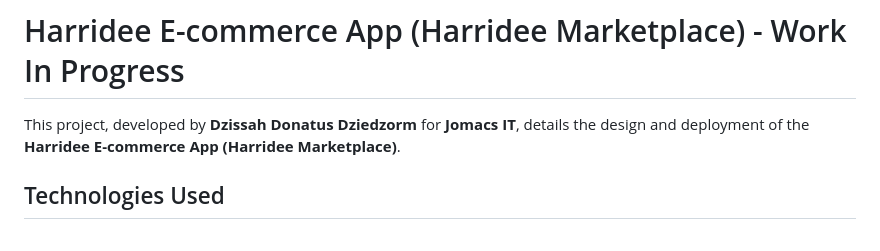
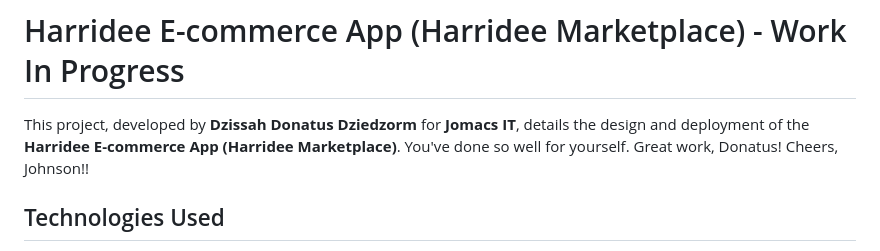
Before and after one commit to Getdzidon/jomacs-q1, a Markdown page: readme.md, the part around the change. Rendered like a GitHub page.

```diff
--- a/readme.md
+++ b/readme.md
@@ -1,6 +1,6 @@
 # Harridee E-commerce App (Harridee Marketplace) - Work In Progress
 
-This project, developed by **Dzissah Donatus Dziedzorm** for **Jomacs IT**, details the design and deployment of the **Harridee E-commerce App (Harridee Marketplace)**.
+This project, developed by **Dzissah Donatus Dziedzorm** for **Jomacs IT**, details the design and deployment of the **Harridee E-commerce App (Harridee Marketplace)**. You've done so well for yourself. Great work, Donatus! Cheers, Johnson!!
 
 ## Technologies Used
 
```
